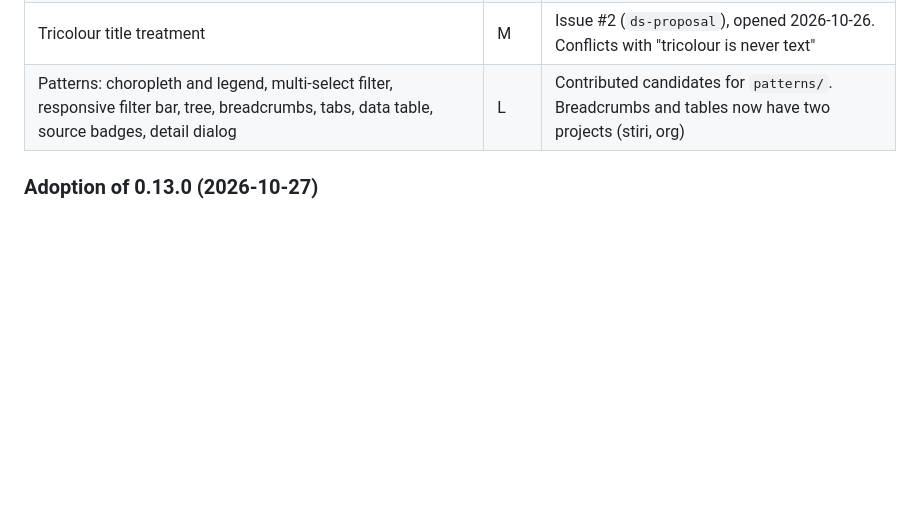
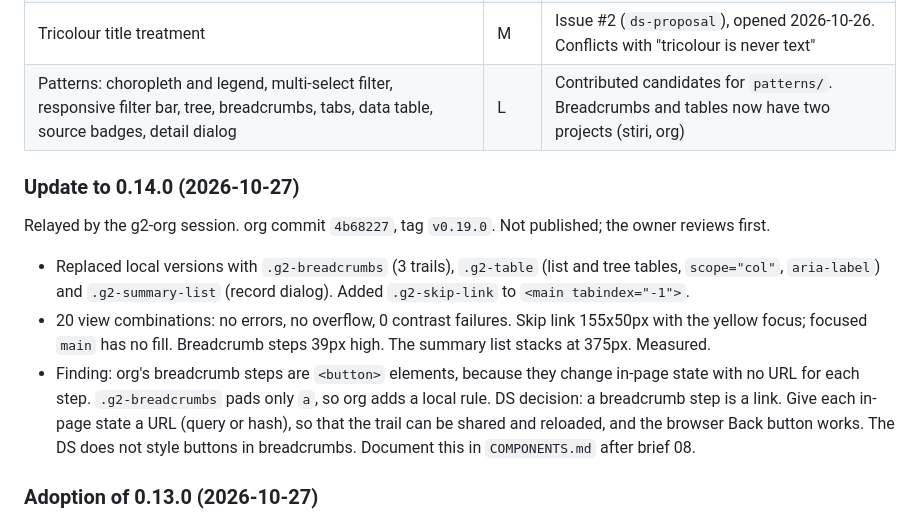
Before and after one commit to gov2-ro/gov2ro-design-system, a Markdown page: docs/compat-analysis.md, the part around the change. Rendered like a GitHub page; blank space fills up the shorter version.

Commit message:
docs: record the org update to 0.14.0
Co-Authored-By: Claude Opus 5.5 <noreply@anthropic.com>
Claude-Session: https://claude.ai/code/session_01Rc4gzQz7dCQm2WiR6EUx8R

```diff
--- a/docs/compat-analysis.md
+++ b/docs/compat-analysis.md
@@ -57,6 +57,15 @@ The session read the project only and changed no files. The report targets the 0
 | Dark mode | L | Issue #1 (`ds-proposal`), opened 2026-10-26. Needs owner approval and an ADR |
 | Tricolour title treatment | M | Issue #2 (`ds-proposal`), opened 2026-10-26. Conflicts with "tricolour is never text" |
 | Patterns: choropleth and legend, multi-select filter, responsive filter bar, tree, breadcrumbs, tabs, data table, source badges, detail dialog | L | Contributed candidates for `patterns/`. Breadcrumbs and tables now have two projects (stiri, org) |
+
+### Update to 0.14.0 (2026-10-27)
+
+Relayed by the g2-org session. org commit `4b68227`, tag `v0.19.0`. Not published; the owner reviews first.
+
+- Replaced local versions with `.g2-breadcrumbs` (3 trails), `.g2-table` (list and tree tables, `scope="col"`, `aria-label`) and `.g2-summary-list` (record dialog). Added `.g2-skip-link` to `<main tabindex="-1">`.
+- 20 view combinations: no errors, no overflow, 0 contrast failures. Skip link 155x50px with the yellow focus; focused `main` has no fill. Breadcrumb steps 39px high. The summary list stacks at 375px. Measured.
+- Finding: org's breadcrumb steps are `<button>` elements, because they change in-page state with no URL for each step. `.g2-breadcrumbs` pads only `a`, so org adds a local rule.
+  DS decision: a breadcrumb step is a link. Give each in-page state a URL (query or hash), so that the trail can be shared and reloaded, and the browser Back button works. The DS does not style buttons in breadcrumbs. Document this in `COMPONENTS.md` after brief 08.
 
 ### Adoption of 0.13.0 (2026-10-27)
 
```
